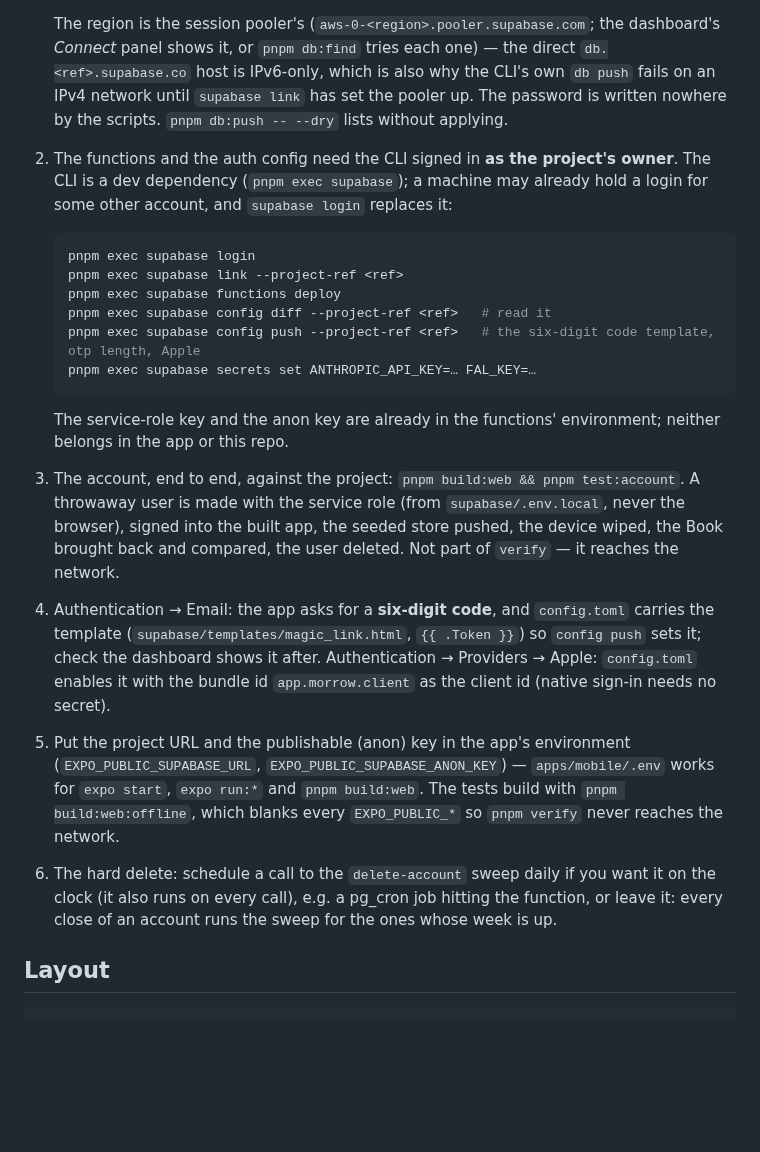
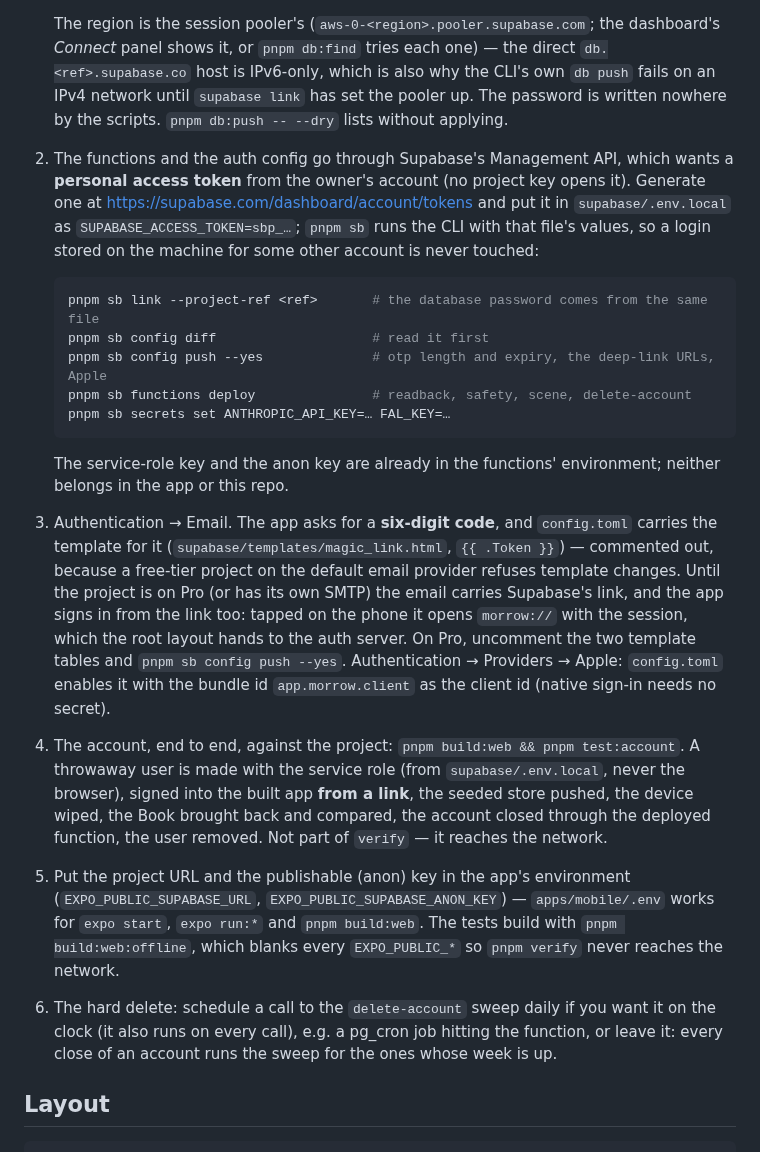
Before and after one commit to tiltedneedle/Motivational_App, a Markdown page: README.md, the part around the change. Drawn GitHub-style; blank space fills up the shorter version.

````diff
--- a/README.md
+++ b/README.md
@@ -105,22 +105,21 @@ Everything runs on local fallbacks without one. To go beyond them:
    ```
 
    The region is the session pooler's (`aws-0-<region>.pooler.supabase.com`; the dashboard's *Connect* panel shows it, or `pnpm db:find` tries each one) — the direct `db.<ref>.supabase.co` host is IPv6-only, which is also why the CLI's own `db push` fails on an IPv4 network until `supabase link` has set the pooler up. The password is written nowhere by the scripts. `pnpm db:push -- --dry` lists without applying.
-2. The functions and the auth config need the CLI signed in **as the project's owner**. The CLI is a dev dependency (`pnpm exec supabase`); a machine may already hold a login for some other account, and `supabase login` replaces it:
+2. The functions and the auth config go through Supabase's Management API, which wants a **personal access token** from the owner's account (no project key opens it). Generate one at https://supabase.com/dashboard/account/tokens and put it in `supabase/.env.local` as `SUPABASE_ACCESS_TOKEN=sbp_…`; `pnpm sb` runs the CLI with that file's values, so a login stored on the machine for some other account is never touched:
 
    ```bash
-   pnpm exec supabase login
-   pnpm exec supabase link --project-ref <ref>
-   pnpm exec supabase functions deploy
-   pnpm exec supabase config diff --project-ref <ref>   # read it
-   pnpm exec supabase config push --project-ref <ref>   # the six-digit code template, otp length, Apple
-   pnpm exec supabase secrets set ANTHROPIC_API_KEY=… FAL_KEY=…
+   pnpm sb link --project-ref <ref>       # the database password comes from the same file
+   pnpm sb config diff                    # read it first
+   pnpm sb config push --yes              # otp length and expiry, the deep-link URLs, Apple
+   pnpm sb functions deploy               # readback, safety, scene, delete-account
+   pnpm sb secrets set ANTHROPIC_API_KEY=… FAL_KEY=…
    ```
 
    The service-role key and the anon key are already in the functions' environment; neither belongs in the app or this repo.
-4. The account, end to end, against the project: `pnpm build:web && pnpm test:account`. A throwaway user is made with the service role (from `supabase/.env.local`, never the browser), signed into the built app, the seeded store pushed, the device wiped, the Book brought back and compared, the user deleted. Not part of `verify` — it reaches the network.
-3. Authentication → Email: the app asks for a **six-digit code**, and `config.toml` carries the template (`supabase/templates/magic_link.html`, `{{ .Token }}`) so `config push` sets it; check the dashboard shows it after. Authentication → Providers → Apple: `config.toml` enables it with the bundle id `app.morrow.client` as the client id (native sign-in needs no secret).
-4. Put the project URL and the publishable (anon) key in the app's environment (`EXPO_PUBLIC_SUPABASE_URL`, `EXPO_PUBLIC_SUPABASE_ANON_KEY`) — `apps/mobile/.env` works for `expo start`, `expo run:*` and `pnpm build:web`. The tests build with `pnpm build:web:offline`, which blanks every `EXPO_PUBLIC_*` so `pnpm verify` never reaches the network.
-5. The hard delete: schedule a call to the `delete-account` sweep daily if you want it on the clock (it also runs on every call), e.g. a pg_cron job hitting the function, or leave it: every close of an account runs the sweep for the ones whose week is up.
+3. Authentication → Email. The app asks for a **six-digit code**, and `config.toml` carries the template for it (`supabase/templates/magic_link.html`, `{{ .Token }}`) — commented out, because a free-tier project on the default email provider refuses template changes. Until the project is on Pro (or has its own SMTP) the email carries Supabase's link, and the app signs in from the link too: tapped on the phone it opens `morrow://` with the session, which the root layout hands to the auth server. On Pro, uncomment the two template tables and `pnpm sb config push --yes`. Authentication → Providers → Apple: `config.toml` enables it with the bundle id `app.morrow.client` as the client id (native sign-in needs no secret).
+4. The account, end to end, against the project: `pnpm build:web && pnpm test:account`. A throwaway user is made with the service role (from `supabase/.env.local`, never the browser), signed into the built app **from a link**, the seeded store pushed, the device wiped, the Book brought back and compared, the account closed through the deployed function, the user removed. Not part of `verify` — it reaches the network.
+5. Put the project URL and the publishable (anon) key in the app's environment (`EXPO_PUBLIC_SUPABASE_URL`, `EXPO_PUBLIC_SUPABASE_ANON_KEY`) — `apps/mobile/.env` works for `expo start`, `expo run:*` and `pnpm build:web`. The tests build with `pnpm build:web:offline`, which blanks every `EXPO_PUBLIC_*` so `pnpm verify` never reaches the network.
+6. The hard delete: schedule a call to the `delete-account` sweep daily if you want it on the clock (it also runs on every call), e.g. a pg_cron job hitting the function, or leave it: every close of an account runs the sweep for the ones whose week is up.
 
 ## Layout
 
````
Also changed, not shown: PROGRESS.md (+10 -6 lines).
